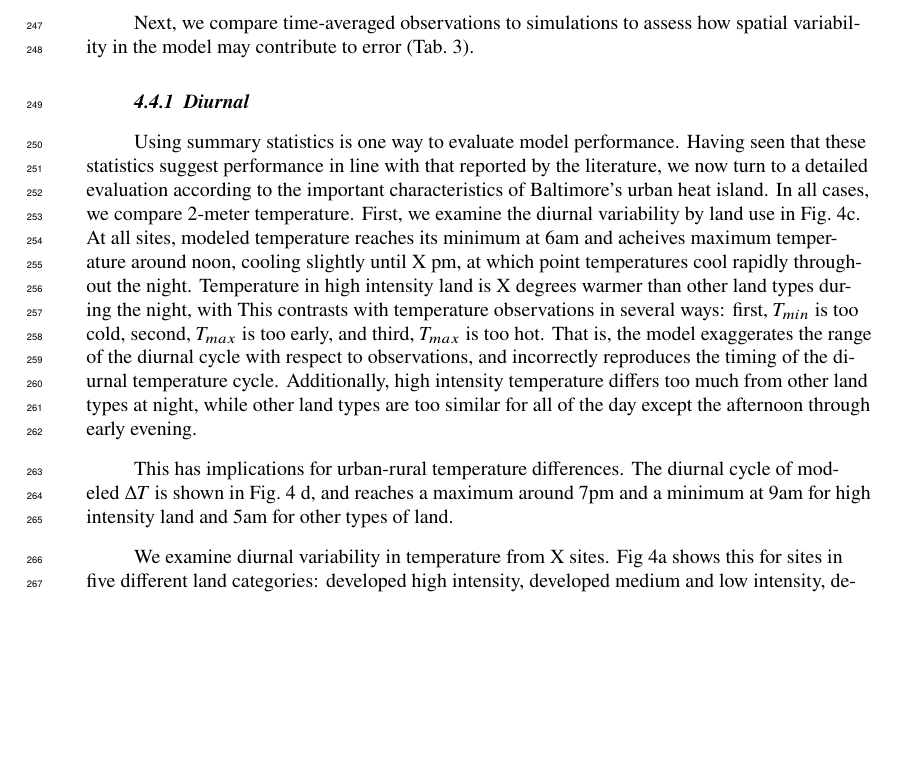
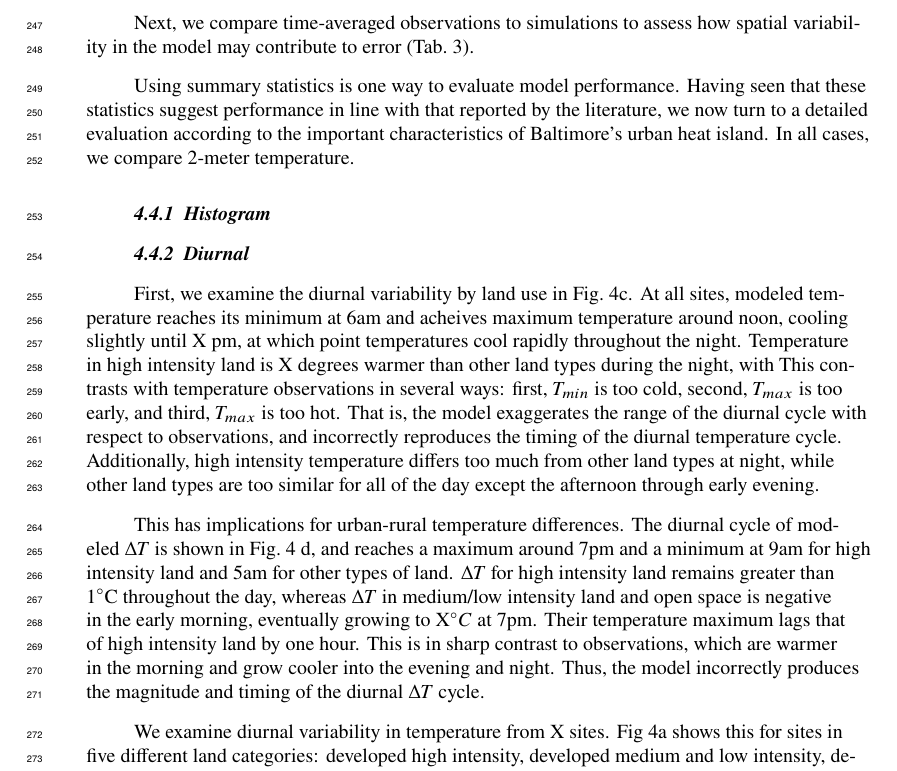
Before and after one commit to gottscott/finalthesischapter, a LaTeX document (EvaluatingUrbanSimulations/EvaluatingUrbanSimulations.tex): part of page 7 of 23, cut so that both start at the same text, the shorter picture padded with empty space. Compiled offline with pdfLaTeX.

Commit message:
added text

```diff
--- a/EvaluatingUrbanSimulations/EvaluatingUrbanSimulations.tex
+++ b/EvaluatingUrbanSimulations/EvaluatingUrbanSimulations.tex
@@ -339,14 +339,19 @@ It may be possible that observations and the model have slightly altered diurnal
 Next, we compare time-averaged observations to simulations to assess how spatial variability in the model may contribute to error (Tab.~\ref{tab:space_error}).
 %%note: contextualize these values. rmse = accuracy, pbias= spread/variance, mioa = ???
 %%
+
+Using summary statistics is one way to evaluate model performance. Having seen that these statistics suggest performance in line with that reported by the literature, we now turn to a detailed evaluation according to the important characteristics of Baltimore's urban heat island. In all cases, we compare 2-meter temperature.
+\subsubsection{Histogram}
+
+
 \subsubsection{Diurnal}
-Using summary statistics is one way to evaluate model performance. Having seen that these statistics suggest performance in line with that reported by the literature, we now turn to a detailed evaluation according to the important characteristics of Baltimore's urban heat island. In all cases, we compare 2-meter temperature. First, we examine the diurnal variability by land use in Fig.~\ref{fig:diurnal}c. At all sites, modeled temperature reaches its minimum at 6am and acheives maximum temperature around noon, cooling slightly until X pm,
+ First, we examine the diurnal variability by land use in Fig.~\ref{fig:diurnal}c. At all sites, modeled temperature reaches its minimum at 6am and acheives maximum temperature around noon, cooling slightly until X pm,
 % values here
  at which point temperatures cool rapidly throughout the night. Temperature in high intensity land is X degrees
  %fill in
  warmer than other land types during the night, with  This contrasts with temperature observations in several ways: first, $T_{min}$ is too cold, second, $T_{max}$ is too early, and third, $T_{max}$ is too hot. That is, the model exaggerates the range of the diurnal cycle with respect to observations, and incorrectly reproduces the timing of the diurnal temperature cycle. Additionally, high intensity temperature differs too much from other land types at night, while other land types are too similar for all of the day except the afternoon through early evening.
 
- This has implications for urban-rural temperature differences. The diurnal cycle of modeled $\Delta T$ is shown in Fig.~\ref{fig:diurnal} d, and reaches a maximum around 7pm and a minimum at 9am for high intensity land and 5am for other types of land.
+ This has implications for urban-rural temperature differences. The diurnal cycle of modeled $\Delta T$ is shown in Fig.~\ref{fig:diurnal} d, and reaches a maximum around 7pm and a minimum at 9am for high intensity land and 5am for other types of land. $\Delta T$ for high intensity land remains greater than 1$^\circ$C throughout the day, whereas $\Delta T$ in medium/low intensity land and open space is negative in the early morning, eventually growing to X$^\circ C$ at 7pm. Their temperature maximum lags that of high intensity land by one hour. This is in sharp contrast to observations, which are warmer in the morning and grow cooler into the evening and night. Thus, the model incorrectly produces the magnitude and timing of the diurnal $\Delta T$ cycle.
 
  % note: add temperature labels on top and bottom of plots
 
```
